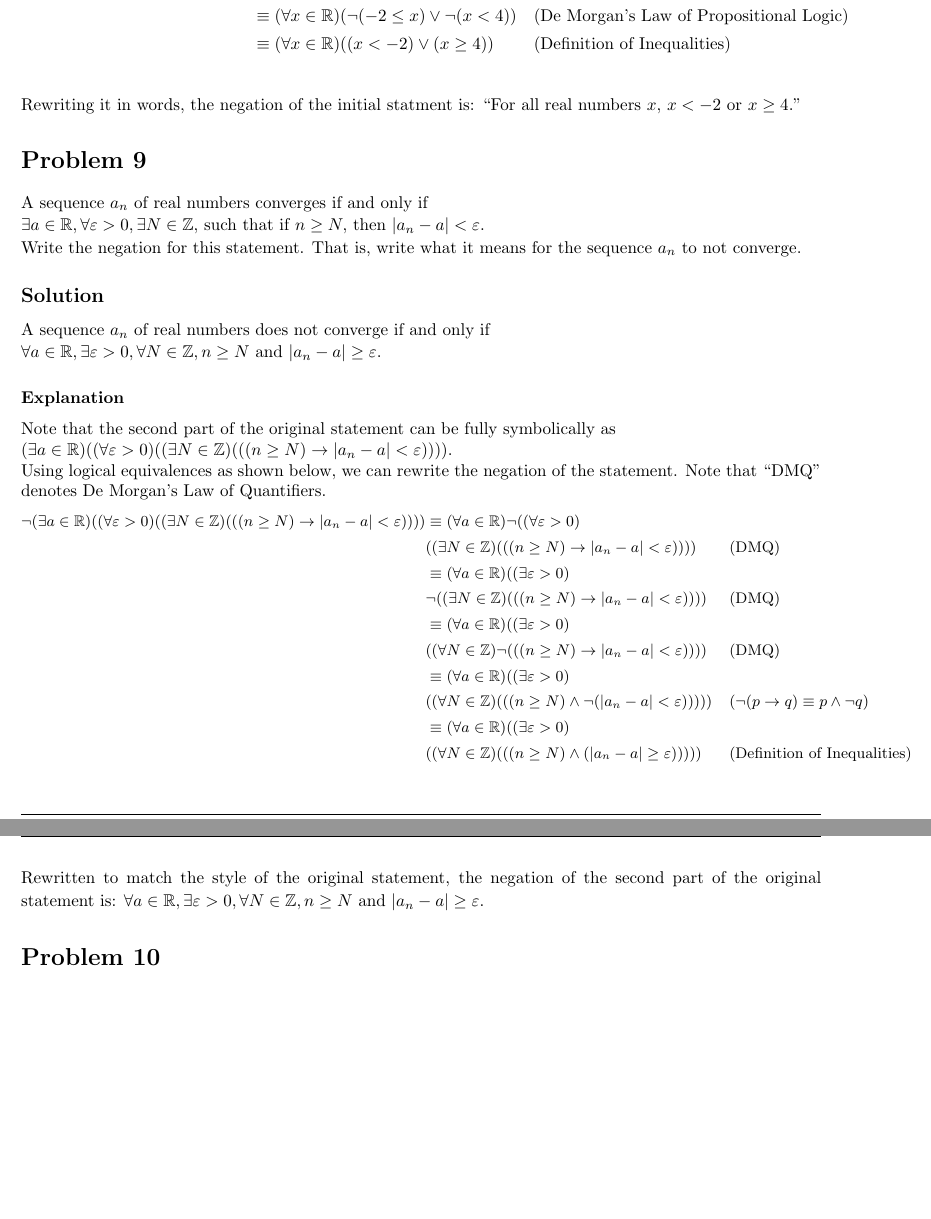
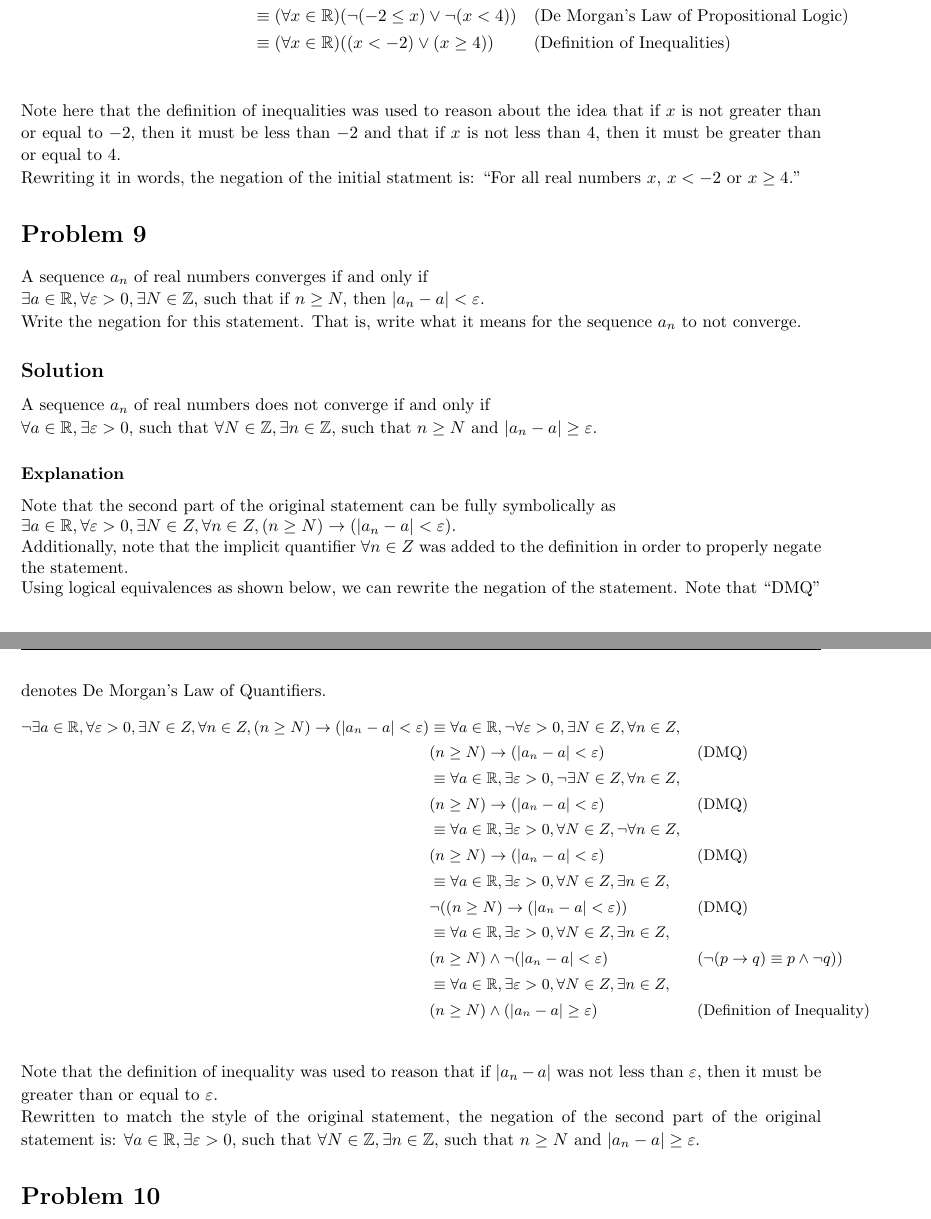
Before and after one commit to mrtonbrian/DiscreteMathHomework, a LaTeX problem sheet (Exam1/Exam1.tex): two parts of pages 5 and 6 of 7 before the commit and two parts of pages 5 and 6 of 8 after it, joined at a grey line, cut so that both start at the same text, the shorter picture padded with empty space. Compiled offline with pdfLaTeX.

Commit message:
Fixed #9 (Hopefully) on Exam 1

```diff
--- a/Exam1/Exam1.tex
+++ b/Exam1/Exam1.tex
@@ -173,6 +173,7 @@ Using logical equivalences as shown below, we can rewrite the negation of the st
 &\equiv (\forall x \in \mathbb{R})(\neg(-2 \leq x) \lor \neg(x < 4)) && \text{(De Morgan's Law of Propositional Logic)}\\
 &\equiv (\forall x \in \mathbb{R})((x < -2) \lor (x \geq 4)) && \text{(Definition of Inequalities)}\\
 \end{align*}
+Note here that the definition of inequalities was used to reason about the idea that if $x$ is not greater than or equal to $-2$, then it must be less than $-2$ and that if $x$ is not less than $4$, then it must be greater than or equal to $4$.\\
 Rewriting it in words, the negation of the initial statment is: ``For all real numbers $x$, $x < -2$ or $x \geq 4$.''
 \section{Problem 9}
 A sequence $a_n$ of real numbers converges if and only if\\
@@ -180,22 +181,25 @@ $\exists a \in \mathbb{R}, \forall \varepsilon > 0, \exists N \in \mathbb{Z},$ s
 Write the negation for this statement. That is, write what it means for the sequence $a_n$ to not converge.
 \subsection{Solution}
 A sequence $a_n$ of real numbers does not converge if and only if\\
-$\forall a \in \mathbb{R}, \exists \varepsilon > 0, \forall N \in \mathbb{Z}, n \geq N$ and $|a_n - a| \geq \varepsilon$.
+$\forall a \in \mathbb{R}, \exists \varepsilon > 0$, such that $\forall N \in \mathbb{Z}, \exists n \in \mathbb{Z}$, such that $n \geq N$ and $|a_n - a| \geq \varepsilon$.
 \subsubsection{Explanation}
 Note that the second part of the original statement can be fully symbolically as\\
-$(\exists a \in \mathbb{R})((\forall \varepsilon > 0)((\exists N \in \mathbb{Z})(((n \geq N) \rightarrow |a_n - a| < \varepsilon))))$.\\
+$\exists a \in \mathbb{R}, \forall \varepsilon > 0, \exists N \in Z, \forall n \in Z, (n \geq N) \rightarrow (|a_n-a| < \varepsilon)$.\\
+Additionally, note that the implicit quantifier $\forall n \in Z$ was added to the definition in order to properly negate the statement.\\
 Using logical equivalences as shown below, we can rewrite the negation of the statement. Note that ``DMQ'' denotes De Morgan's Law of Quantifiers.
 \small
 \begin{align*}
-\neg (\exists a \in \mathbb{R})((\forall \varepsilon > 0)((\exists N \in \mathbb{Z})(((n \geq N) \rightarrow |a_n - a| < \varepsilon))))
-&\equiv (\forall a \in \mathbb{R})\neg((\forall \varepsilon > 0)\\&((\exists N \in \mathbb{Z})(((n \geq N) \rightarrow |a_n - a| < \varepsilon)))) && \text{(DMQ)}\\
-&\equiv (\forall a \in \mathbb{R})((\exists \varepsilon > 0)\\&\neg((\exists N \in \mathbb{Z})(((n \geq N) \rightarrow |a_n - a| < \varepsilon)))) && \text{(DMQ)}\\
-&\equiv (\forall a \in \mathbb{R})((\exists \varepsilon > 0)\\&((\forall N \in \mathbb{Z})\neg(((n \geq N) \rightarrow |a_n - a| < \varepsilon)))) && \text{(DMQ)}\\
-&\equiv (\forall a \in \mathbb{R})((\exists \varepsilon > 0)\\&((\forall N \in \mathbb{Z})(((n \geq N) \land \neg (|a_n - a| < \varepsilon))))) && \text{($\neg (p \rightarrow q) \equiv p \land \neg q$)}\\
-&\equiv (\forall a \in \mathbb{R})((\exists \varepsilon > 0)\\&((\forall N \in \mathbb{Z})(((n \geq N) \land (|a_n - a| \geq \varepsilon))))) && \text{(Definition of Inequalities)}\\
+\neg \exists a \in \mathbb{R}, \forall \varepsilon > 0, \exists N \in Z, \forall n \in Z, (n \geq N) \rightarrow (|a_n-a| < \varepsilon)
+&\equiv \forall a \in \mathbb{R}, \neg \forall \varepsilon > 0, \exists N \in Z, \forall n \in Z,\\&(n \geq N) \rightarrow (|a_n-a| < \varepsilon) && \text{(DMQ)}\\
+&\equiv \forall a \in \mathbb{R}, \exists \varepsilon > 0, \neg \exists N \in Z, \forall n \in Z,\\&(n \geq N) \rightarrow (|a_n-a| < \varepsilon) && \text{(DMQ)}\\
+&\equiv \forall a \in \mathbb{R}, \exists \varepsilon > 0, \forall N \in Z, \neg \forall n \in Z,\\&(n \geq N) \rightarrow (|a_n-a| < \varepsilon) && \text{(DMQ)}\\
+&\equiv \forall a \in \mathbb{R}, \exists \varepsilon > 0, \forall N \in Z, \exists n \in Z,\\&\neg((n \geq N) \rightarrow (|a_n-a| < \varepsilon)) && \text{(DMQ)}\\
+&\equiv \forall a \in \mathbb{R}, \exists \varepsilon > 0, \forall N \in Z, \exists n \in Z,\\&(n \geq N) \land \neg(|a_n-a| < \varepsilon) && \text{($\neg (p \rightarrow q) \equiv p \land \neg q)$)}\\
+&\equiv \forall a \in \mathbb{R}, \exists \varepsilon > 0, \forall N \in Z, \exists n \in Z,\\&(n \geq N) \land (|a_n-a| \geq \varepsilon) && \text{(Definition of Inequality)}\\
 \end{align*}
 \normalsize
-Rewritten to match the style of the original statement, the negation of the second part of the original statement is: $\forall a \in \mathbb{R}, \exists \varepsilon > 0, \forall N \in \mathbb{Z}, n \geq N$ and $|a_n - a| \geq \varepsilon$.
+Note that the definition of inequality was used to reason that if $|a_n-a|$ was not less than $\varepsilon$, then it must be greater than or equal to $\varepsilon$.\\
+Rewritten to match the style of the original statement, the negation of the second part of the original statement is: $\forall a \in \mathbb{R}, \exists \varepsilon > 0$, such that $\forall N \in \mathbb{Z}, \exists n \in \mathbb{Z}$, such that $n \geq N$ and $|a_n - a| \geq \varepsilon$.
 \section{Problem 10}
 Use symbols to write the logical form of the argument, and then use a truth table to test the argument for validity. State whether the argument is valid or invalid. Justify your conclusion in a sentence.
 Oleg is a math major or Oleg is an economics major.\\
```
Also changed, not shown: Exam1/Exam1.pdf, Exam1/Exam1.tex (2 more changed lines).
